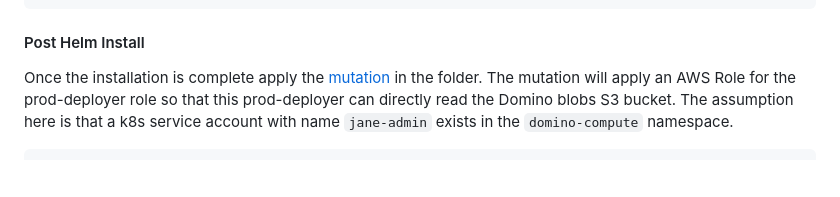
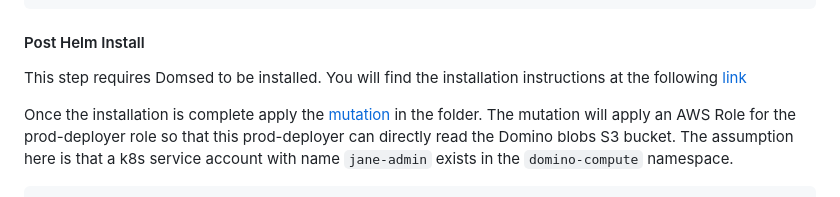
Before and after one commit to dominodatalab/domino-blueprints, a Markdown page: triton-based-inference/README.md, the part around the change. Rendered like a GitHub page; blank space fills up the shorter version.

````diff
--- a/triton-based-inference/README.md
+++ b/triton-based-inference/README.md
@@ -122,6 +122,8 @@ helm upgrade inference-server-domino-prod helm/inference-server-domino  -n ${nam
 ```
 #### Post Helm Install
 
+This step requires Domsed to be installed. You will find the installation instructions at the following [link](https://github.com/dominodatalab/domino-field-solutions-installations/tree/main/domsed)
+
 Once the installation is complete apply the [mutation](mutations/mutation.yaml) in the folder. The mutation will apply an AWS Role
 for the prod-deployer role so that this  prod-deployer can directly read the Domino blobs S3 bucket. The assumption here is  that a k8s
 service account with name `jane-admin` exists in the `domino-compute` namespace.
````
